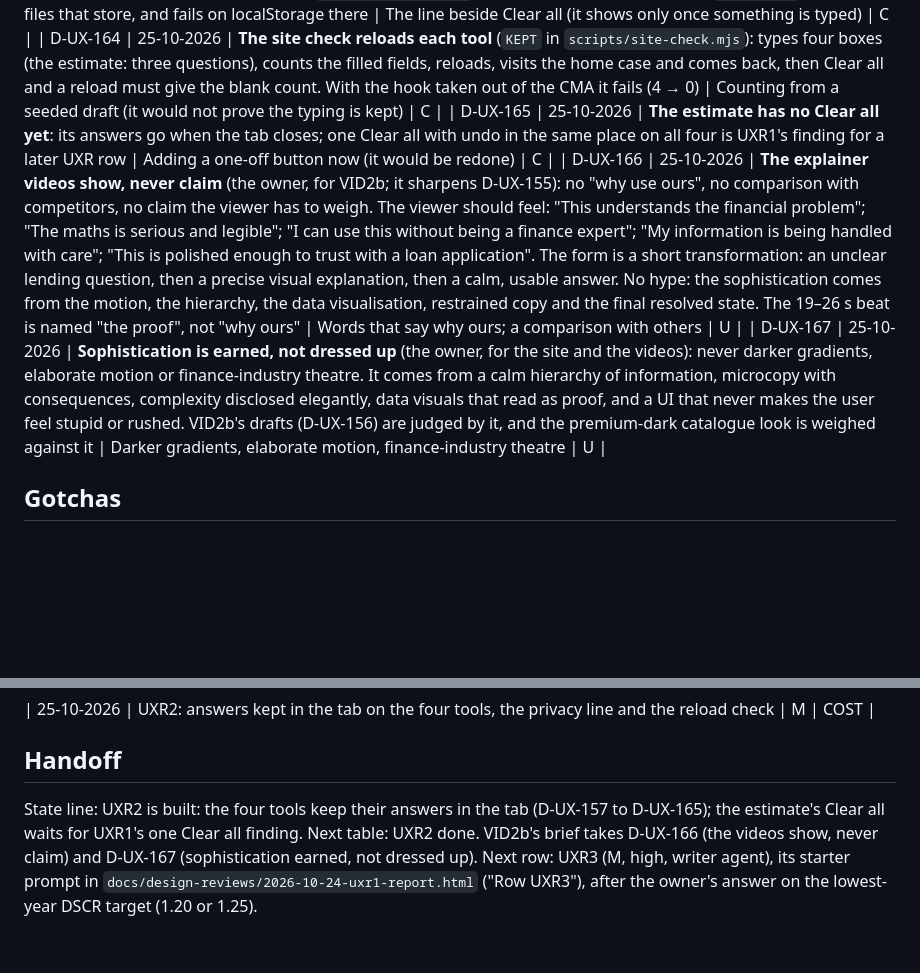
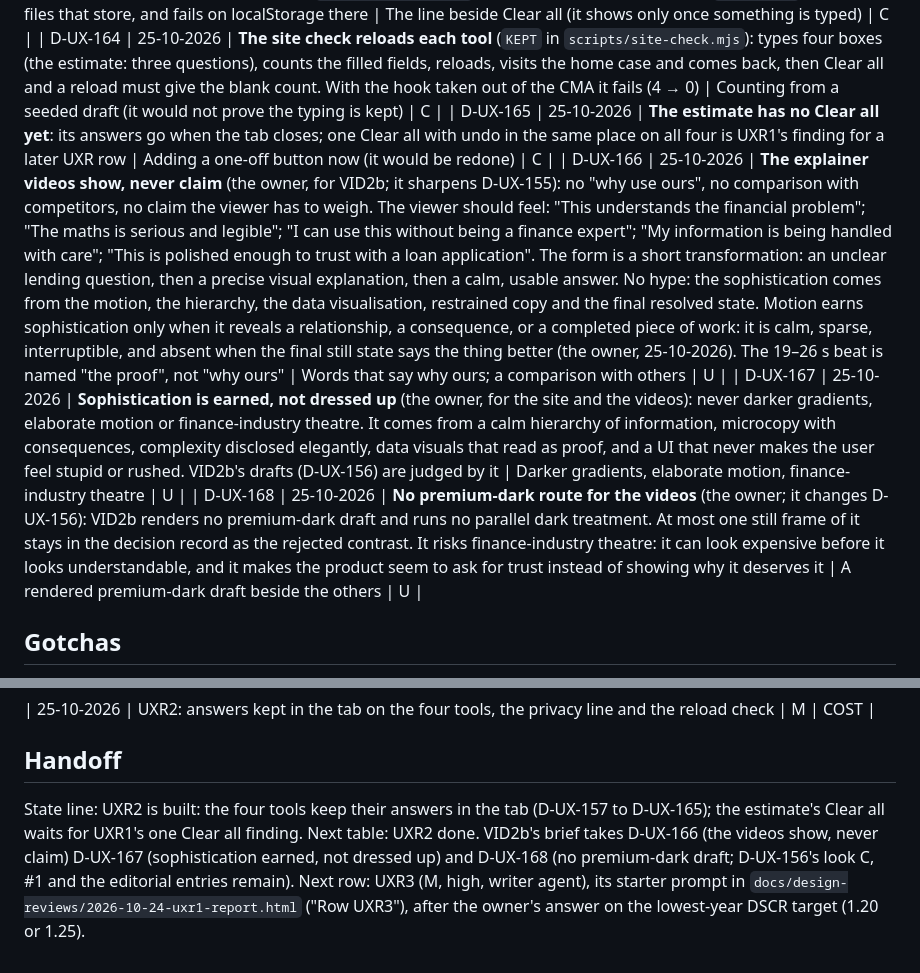
Before and after one commit to rsplenum/Finance_tools, a Markdown page: docs/rows/UXR2.md, 2 parts joined by grey strips. Rendered like a GitHub page; blank space fills up the shorter version.

Commit message:
UXR2 notes: motion's meaning in D-UX-166, drop the premium-dark route (D-UX-168)
Co-Authored-By: Claude Opus 5.5 <noreply@anthropic.com>
Claude-Session: https://claude.ai/code/session_01DyeX7t5o4fcDF4v5JSbwD4

```diff
--- a/docs/rows/UXR2.md
+++ b/docs/rows/UXR2.md
@@ -5,11 +5,12 @@
 | D-UX-163 | 25-10-2026 | **One line under each tool's lead** (`site/src/ToolHead.astro`, the writer's words): "Your answers stay on this device. Closing the tab clears them. We never see them." The privacy page's two sentences on what the browser keeps say the same (`site/src/privacy.ts`, dated 25-10-2026); its test lists `fields.tsx` among the files that store, and fails on localStorage there | The line beside Clear all (it shows only once something is typed) | C |
 | D-UX-164 | 25-10-2026 | **The site check reloads each tool** (`KEPT` in `scripts/site-check.mjs`): types four boxes (the estimate: three questions), counts the filled fields, reloads, visits the home case and comes back, then Clear all and a reload must give the blank count. With the hook taken out of the CMA it fails (4 → 0) | Counting from a seeded draft (it would not prove the typing is kept) | C |
 | D-UX-165 | 25-10-2026 | **The estimate has no Clear all yet**: its answers go when the tab closes; one Clear all with undo in the same place on all four is UXR1's finding for a later UXR row | Adding a one-off button now (it would be redone) | C |
-| D-UX-166 | 25-10-2026 | **The explainer videos show, never claim** (the owner, for VID2b; it sharpens D-UX-155): no "why use ours", no comparison with competitors, no claim the viewer has to weigh. The viewer should feel: "This understands the financial problem"; "The maths is serious and legible"; "I can use this without being a finance expert"; "My information is being handled with care"; "This is polished enough to trust with a loan application". The form is a short transformation: an unclear lending question, then a precise visual explanation, then a calm, usable answer. No hype: the sophistication comes from the motion, the hierarchy, the data visualisation, restrained copy and the final resolved state. The 19–26 s beat is named "the proof", not "why ours" | Words that say why ours; a comparison with others | U |
-| D-UX-167 | 25-10-2026 | **Sophistication is earned, not dressed up** (the owner, for the site and the videos): never darker gradients, elaborate motion or finance-industry theatre. It comes from a calm hierarchy of information, microcopy with consequences, complexity disclosed elegantly, data visuals that read as proof, and a UI that never makes the user feel stupid or rushed. VID2b's drafts (D-UX-156) are judged by it, and the premium-dark catalogue look is weighed against it | Darker gradients, elaborate motion, finance-industry theatre | U |
+| D-UX-166 | 25-10-2026 | **The explainer videos show, never claim** (the owner, for VID2b; it sharpens D-UX-155): no "why use ours", no comparison with competitors, no claim the viewer has to weigh. The viewer should feel: "This understands the financial problem"; "The maths is serious and legible"; "I can use this without being a finance expert"; "My information is being handled with care"; "This is polished enough to trust with a loan application". The form is a short transformation: an unclear lending question, then a precise visual explanation, then a calm, usable answer. No hype: the sophistication comes from the motion, the hierarchy, the data visualisation, restrained copy and the final resolved state. Motion earns sophistication only when it reveals a relationship, a consequence, or a completed piece of work: it is calm, sparse, interruptible, and absent when the final still state says the thing better (the owner, 25-10-2026). The 19–26 s beat is named "the proof", not "why ours" | Words that say why ours; a comparison with others | U |
+| D-UX-167 | 25-10-2026 | **Sophistication is earned, not dressed up** (the owner, for the site and the videos): never darker gradients, elaborate motion or finance-industry theatre. It comes from a calm hierarchy of information, microcopy with consequences, complexity disclosed elegantly, data visuals that read as proof, and a UI that never makes the user feel stupid or rushed. VID2b's drafts (D-UX-156) are judged by it | Darker gradients, elaborate motion, finance-industry theatre | U |
+| D-UX-168 | 25-10-2026 | **No premium-dark route for the videos** (the owner; it changes D-UX-156): VID2b renders no premium-dark draft and runs no parallel dark treatment. At most one still frame of it stays in the decision record as the rejected contrast. It risks finance-industry theatre: it can look expensive before it looks understandable, and it makes the product seem to ask for trust instead of showing why it deserves it | A rendered premium-dark draft beside the others | U |
 ## Gotchas
 - **A tool's draft follows its state's shape** (UXR2, `useKept` in `site/src/fields.tsx`, D-UX-161): a new field in a tool's blank state drops every draft made before it, as meant. A field that keeps its name but changes meaning (a unit, lakh to rupees) does not change the shape: raise `DRAFT_VERSION`. Save in a layout effect: with `useEffect` a reload right after the last field lost it (the CMA kept 3 of 4).
 ## Cost
 | 25-10-2026 | UXR2: answers kept in the tab on the four tools, the privacy line and the reload check | M | COST |
 ## Handoff
-State line: UXR2 is built: the four tools keep their answers in the tab (D-UX-157 to D-UX-165); the estimate's Clear all waits for UXR1's one Clear all finding. Next table: UXR2 done. VID2b's brief takes D-UX-166 (the videos show, never claim) and D-UX-167 (sophistication earned, not dressed up). Next row: UXR3 (M, high, writer agent), its starter prompt in `docs/design-reviews/2026-10-24-uxr1-report.html` ("Row UXR3"), after the owner's answer on the lowest-year DSCR target (1.20 or 1.25).
+State line: UXR2 is built: the four tools keep their answers in the tab (D-UX-157 to D-UX-165); the estimate's Clear all waits for UXR1's one Clear all finding. Next table: UXR2 done. VID2b's brief takes D-UX-166 (the videos show, never claim) D-UX-167 (sophistication earned, not dressed up) and D-UX-168 (no premium-dark draft; D-UX-156's look C, #1 and the editorial entries remain). Next row: UXR3 (M, high, writer agent), its starter prompt in `docs/design-reviews/2026-10-24-uxr1-report.html` ("Row UXR3"), after the owner's answer on the lowest-year DSCR target (1.20 or 1.25).
```
